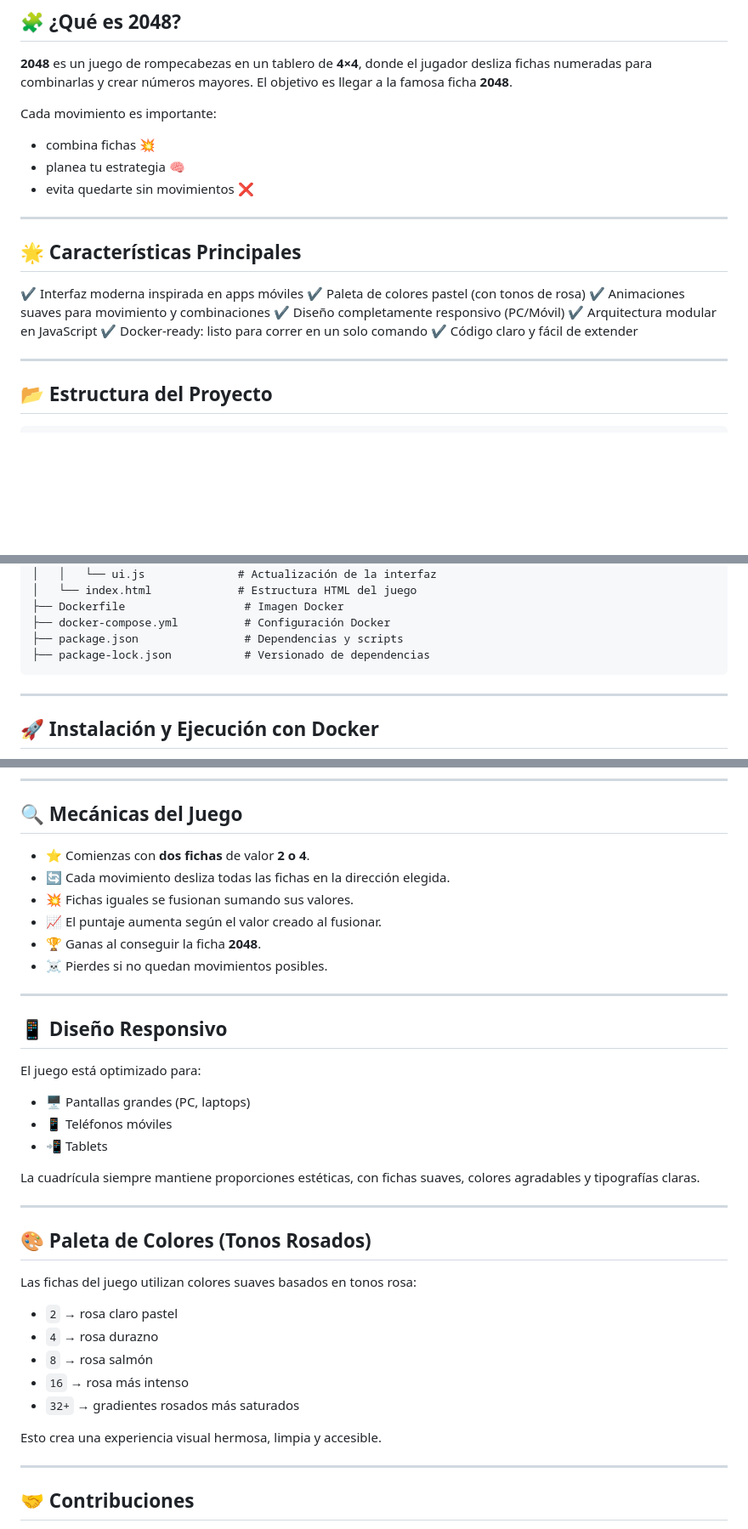
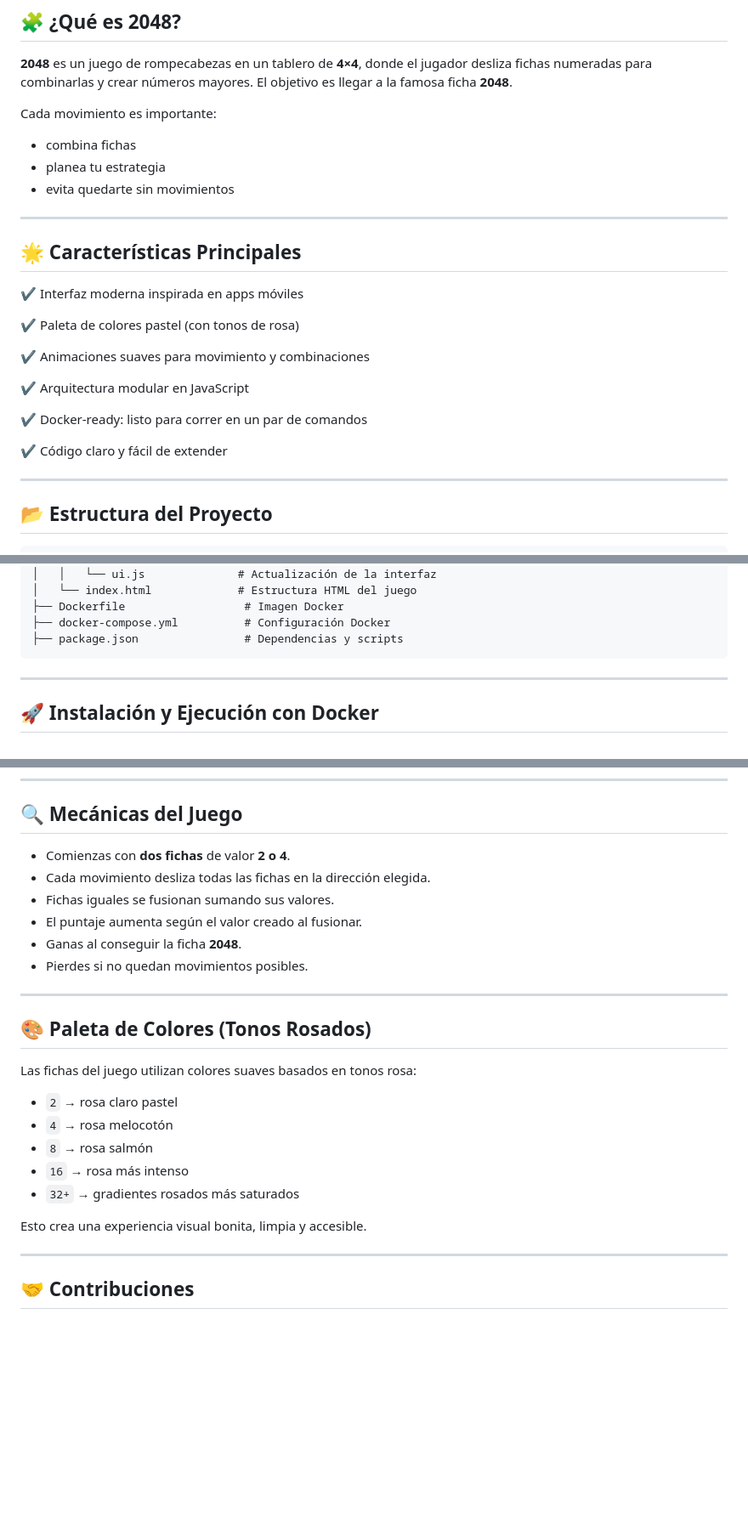
Before and after one commit to madel-04/2048-Game, a Markdown page: README.md, 3 parts joined by grey strips. Shown at 85% size. Drawn GitHub-style; blank space fills up the shorter version.

Commit message:
modificacion del readme, demasiiados emojis

````diff
--- a/README.md
+++ b/README.md
@@ -13,21 +13,26 @@ El objetivo es llegar a la famosa ficha **2048**.
 
 Cada movimiento es importante:
 
-* combina fichas 💥
-* planea tu estrategia 🧠
-* evita quedarte sin movimientos ❌
+* combina fichas
+* planea tu estrategia
+* evita quedarte sin movimientos
 
 ---
 
 ## 🌟 Características Principales
 
 ✔️ Interfaz moderna inspirada en apps móviles
+
 ✔️ Paleta de colores pastel (con tonos de rosa)
+
 ✔️ Animaciones suaves para movimiento y combinaciones
-✔️ Diseño completamente responsivo (PC/Móvil)
+
 ✔️ Arquitectura modular en JavaScript
-✔️ Docker-ready: listo para correr en un solo comando
+
+✔️ Docker-ready: listo para correr en un par de comandos
+
 ✔️ Código claro y fácil de extender
+
 
 ---
 
@@ -47,7 +52,6 @@ Cada movimiento es importante:
 ├── Dockerfile                  # Imagen Docker
 ├── docker-compose.yml          # Configuración Docker
 ├── package.json                # Dependencias y scripts
-├── package-lock.json           # Versionado de dependencias
 ```
 
 ---
@@ -100,24 +104,12 @@ docker compose down
 
 ## 🔍 Mecánicas del Juego
 
-* ⭐ Comienzas con **dos fichas** de valor **2 o 4**.
-* 🔄 Cada movimiento desliza todas las fichas en la dirección elegida.
-* 💥 Fichas iguales se fusionan sumando sus valores.
-* 📈 El puntaje aumenta según el valor creado al fusionar.
-* 🏆 Ganas al conseguir la ficha **2048**.
-* ☠️ Pierdes si no quedan movimientos posibles.
-
----
-
-## 📱 Diseño Responsivo
-
-El juego está optimizado para:
-
-* 🖥️ Pantallas grandes (PC, laptops)
-* 📱 Teléfonos móviles
-* 📲 Tablets
-
-La cuadrícula siempre mantiene proporciones estéticas, con fichas suaves, colores agradables y tipografías claras.
+*  Comienzas con **dos fichas** de valor **2 o 4**.
+*  Cada movimiento desliza todas las fichas en la dirección elegida.
+*  Fichas iguales se fusionan sumando sus valores.
+*  El puntaje aumenta según el valor creado al fusionar.
+*  Ganas al conseguir la ficha **2048**.
+*  Pierdes si no quedan movimientos posibles.
 
 ---
 
@@ -126,12 +118,12 @@ La cuadrícula siempre mantiene proporciones estéticas, con fichas suaves, colo
 Las fichas del juego utilizan colores suaves basados en tonos rosa:
 
 * `2`  → rosa claro pastel
-* `4`  → rosa durazno
+* `4`  → rosa melocotón
 * `8`  → rosa salmón
 * `16` → rosa más intenso
 * `32+` → gradientes rosados más saturados
 
-Esto crea una experiencia visual hermosa, limpia y accesible.
+Esto crea una experiencia visual bonita, limpia y accesible.
 
 ---
 
````
